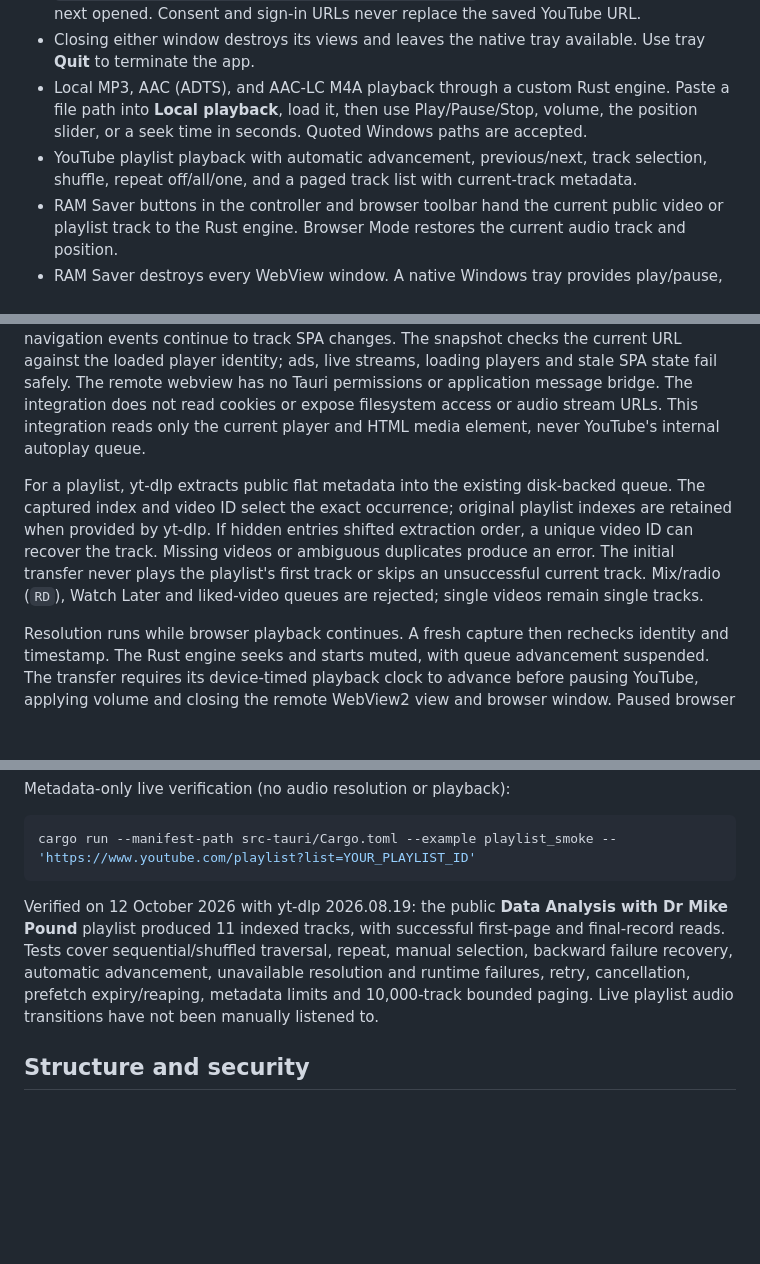
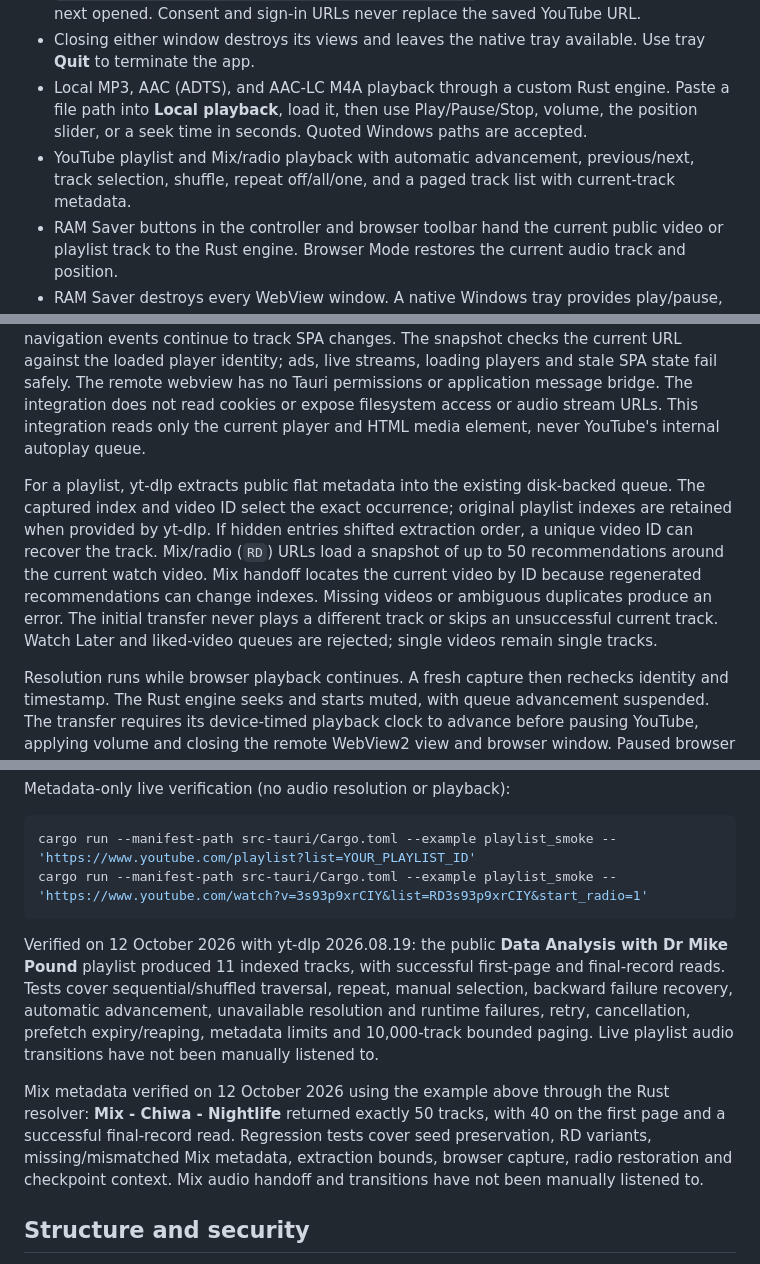
Before and after one commit to shakodev/MediaBrowser, a Markdown page: README.md, 3 parts joined by grey strips. GitHub-like rendering; blank space fills up the shorter version.

Commit message:
Document Mix playback limits and live metadata verification

````diff
--- a/README.md
+++ b/README.md
@@ -27,7 +27,7 @@ The executable is `src-tauri/target/release/media-browser.exe`. Installer packag
 - Last committed YouTube URL is atomically saved under `%APPDATA%/com.mediabrowser.desktop/browser-state.json` and restored when the browser is next opened. Consent and sign-in URLs never replace the saved YouTube URL.
 - Closing either window destroys its views and leaves the native tray available. Use tray **Quit** to terminate the app.
 - Local MP3, AAC (ADTS), and AAC-LC M4A playback through a custom Rust engine. Paste a file path into **Local playback**, load it, then use Play/Pause/Stop, volume, the position slider, or a seek time in seconds. Quoted Windows paths are accepted.
-- YouTube playlist playback with automatic advancement, previous/next, track selection, shuffle, repeat off/all/one, and a paged track list with current-track metadata.
+- YouTube playlist and Mix/radio playback with automatic advancement, previous/next, track selection, shuffle, repeat off/all/one, and a paged track list with current-track metadata.
 - RAM Saver buttons in the controller and browser toolbar hand the current public video or playlist track to the Rust engine. Browser Mode restores the current audio track and position.
 - RAM Saver destroys every WebView window. A native Windows tray provides play/pause, next/previous, volume, browser reopening and clean Quit; Windows media keys use SMTC.
 - Playback checkpoints restore RAM Saver paused without starting WebView2. See [tray lifecycle, persistence, benchmark instructions and limitations](docs/ram-saver.md).
@@ -36,7 +36,7 @@ The executable is `src-tauri/target/release/media-browser.exe`. Installer packag
 
 Open a public YouTube video, then press **RAM Saver** in either window. Rust requests a small, on-demand playback snapshot: video ID, public `list` ID, one-based `index`, current media timestamp, effective volume (zero when muted), and paused state. Native WebView2 navigation events continue to track SPA changes. The snapshot checks the current URL against the loaded player identity; ads, live streams, loading players and stale SPA state fail safely. The remote webview has no Tauri permissions or application message bridge. The integration does not read cookies or expose filesystem access or audio stream URLs. This integration reads only the current player and HTML media element, never YouTube's internal autoplay queue.
 
-For a playlist, yt-dlp extracts public flat metadata into the existing disk-backed queue. The captured index and video ID select the exact occurrence; original playlist indexes are retained when provided by yt-dlp. If hidden entries shifted extraction order, a unique video ID can recover the track. Missing videos or ambiguous duplicates produce an error. The initial transfer never plays the playlist's first track or skips an unsuccessful current track. Mix/radio (`RD`), Watch Later and liked-video queues are rejected; single videos remain single tracks.
+For a playlist, yt-dlp extracts public flat metadata into the existing disk-backed queue. The captured index and video ID select the exact occurrence; original playlist indexes are retained when provided by yt-dlp. If hidden entries shifted extraction order, a unique video ID can recover the track. Mix/radio (`RD`) URLs load a snapshot of up to 50 recommendations around the current watch video. Mix handoff locates the current video by ID because regenerated recommendations can change indexes. Missing videos or ambiguous duplicates produce an error. The initial transfer never plays a different track or skips an unsuccessful current track. Watch Later and liked-video queues are rejected; single videos remain single tracks.
 
 Resolution runs while browser playback continues. A fresh capture then rechecks identity and timestamp. The Rust engine seeks and starts muted, with queue advancement suspended. The transfer requires its device-timed playback clock to advance before pausing YouTube, applying volume and closing the remote WebView2 view and browser window. Paused browser playback stays paused after this output check. Navigation, seeks or playback changes during preparation, resolver/network/decoder/device failures, or a failed confirmation leave Browser Mode active and show an error. A failed commit pauses Rust and resumes browser media if the transfer paused it.
 
@@ -62,9 +66,12 @@ Metadata-only live verification (no audio resolution or playback):
 
 ```powershell
 cargo run --manifest-path src-tauri/Cargo.toml --example playlist_smoke -- 'https://www.youtube.com/playlist?list=YOUR_PLAYLIST_ID'
+cargo run --manifest-path src-tauri/Cargo.toml --example playlist_smoke -- 'https://www.youtube.com/watch?v=3s93p9xrCIY&list=RD3s93p9xrCIY&start_radio=1'
 ```
 
 Verified on 12 October 2026 with yt-dlp 2026.08.19: the public **Data Analysis with Dr Mike Pound** playlist produced 11 indexed tracks, with successful first-page and final-record reads. Tests cover sequential/shuffled traversal, repeat, manual selection, backward failure recovery, automatic advancement, unavailable resolution and runtime failures, retry, cancellation, prefetch expiry/reaping, metadata limits and 10,000-track bounded paging. Live playlist audio transitions have not been manually listened to.
+
+Mix metadata verified on 12 October 2026 using the example above through the Rust resolver: **Mix - Chiwa - Nightlife** returned exactly 50 tracks, with 40 on the first page and a successful final-record read. Regression tests cover seed preservation, RD variants, missing/mismatched Mix metadata, extraction bounds, browser capture, radio restoration and checkpoint context. Mix audio handoff and transitions have not been manually listened to.
 
 ## Structure and security
 
````
Also changed, not shown: other parts of README.md (+4 -0 lines).
